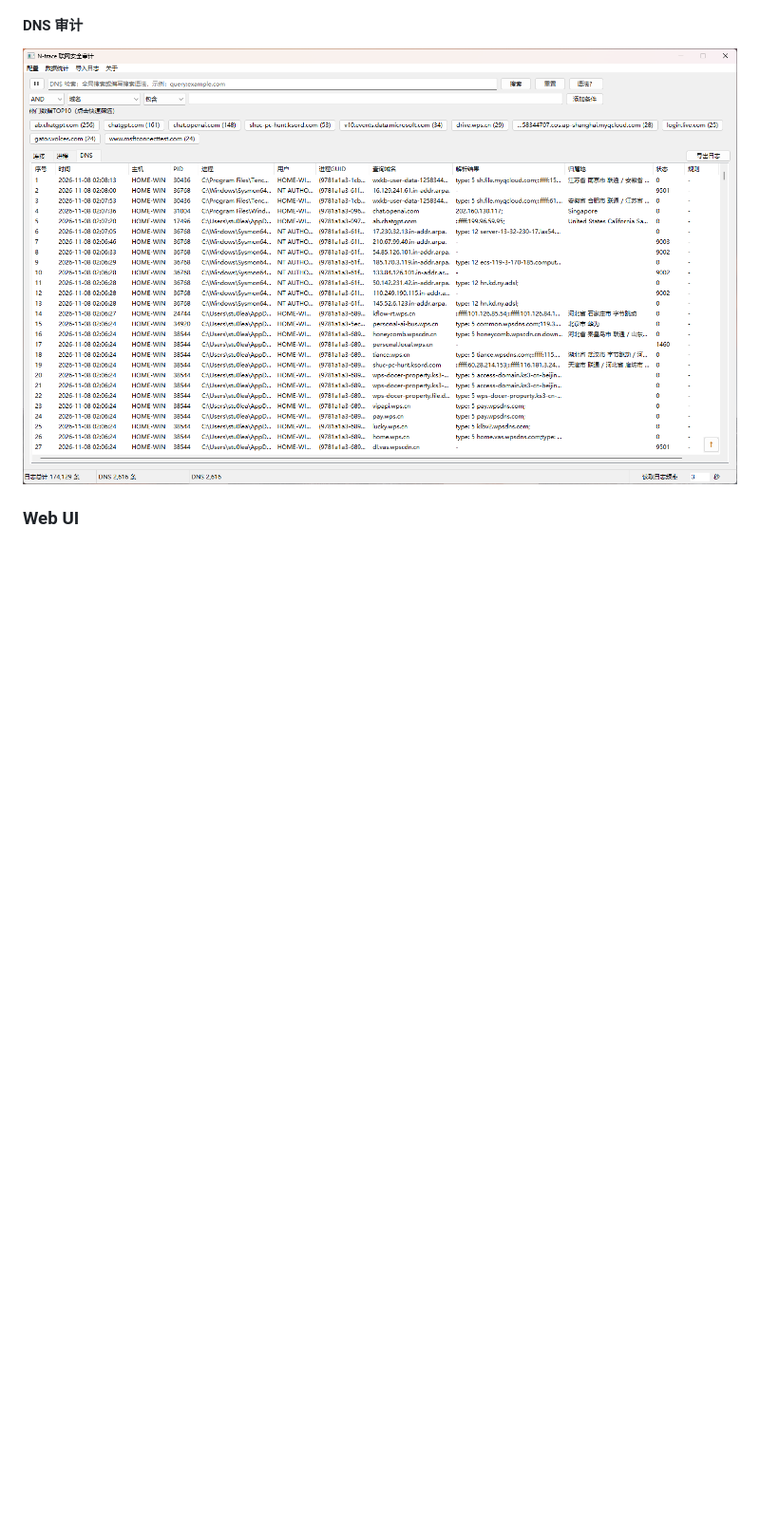
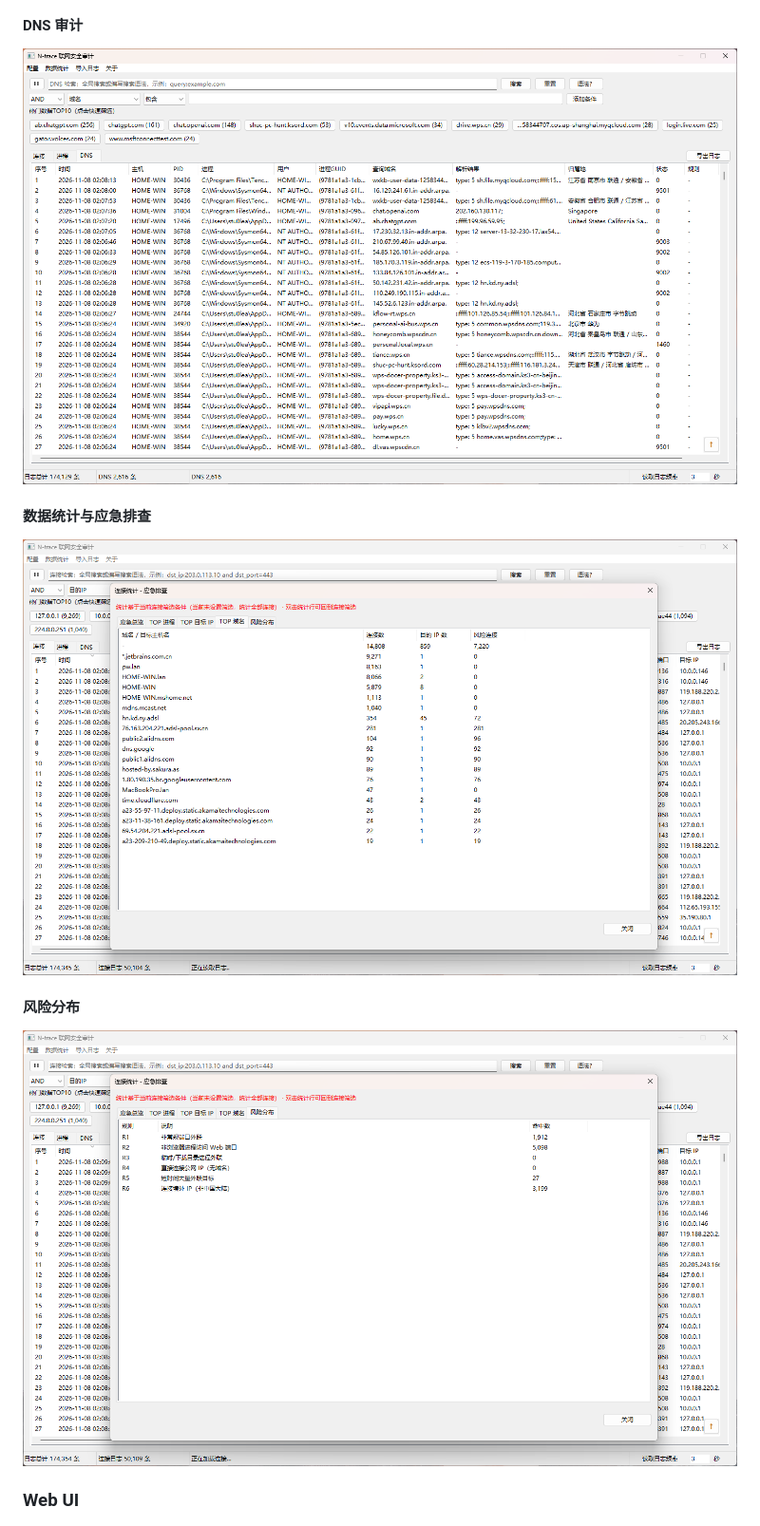
Before and after one commit to stu0lea/n-trace, a Markdown page: README.md, the part around the change. Shown at 95% size. Drawn GitHub-style; pictures changed too: docs/images/n-trace-windows-risk.png (added), docs/images/n-trace-windows-stats.png (added); blank space fills up the shorter version.

Commit message:
docs: add statistics screenshots

```diff
--- a/README.md
+++ b/README.md
@@ -25,6 +25,14 @@ N-trace 是一款面向应急响应和终端排查的 Windows 联网行为审计
 #### DNS 审计
 
 ![N-trace Windows DNS 审计](docs/images/n-trace-windows-dns.png)
+
+#### 数据统计与应急排查
+
+![N-trace Windows 连接统计](docs/images/n-trace-windows-stats.png)
+
+#### 风险分布
+
+![N-trace Windows 风险分布](docs/images/n-trace-windows-risk.png)
 
 ### Web UI
 
```
